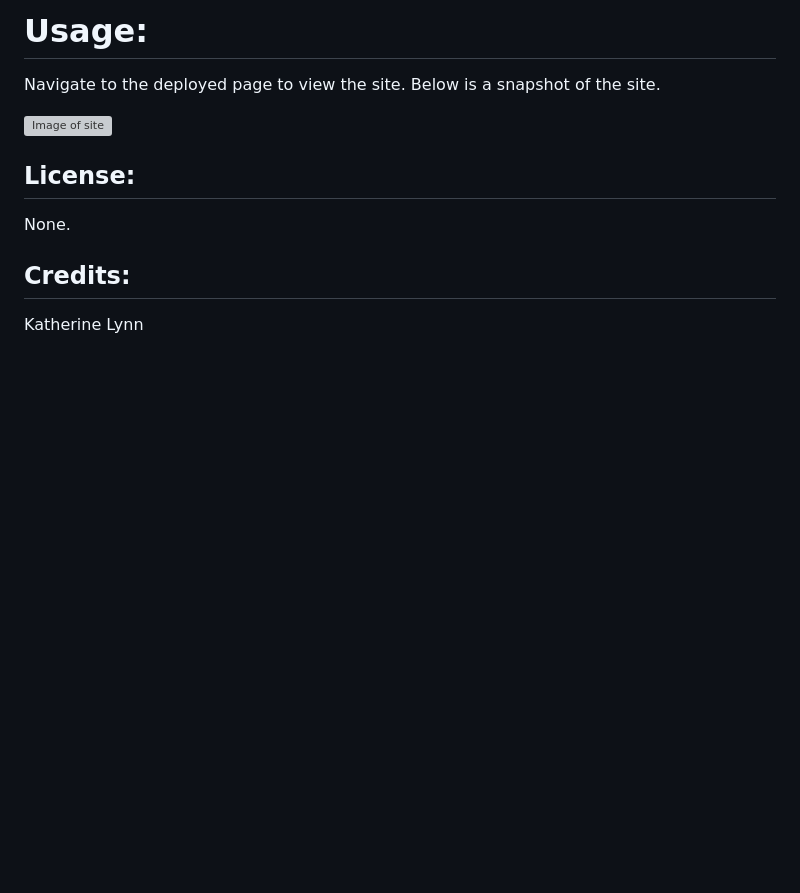
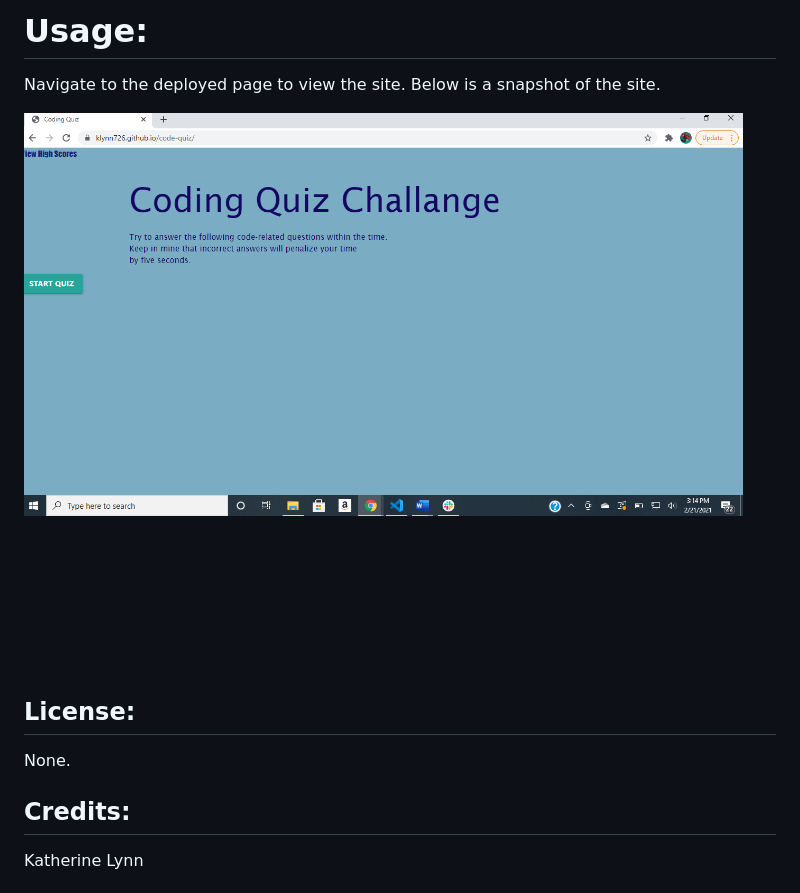
Before and after one commit to klynn726/code-quiz, a Markdown page: readme.md, the part around the change. Drawn GitHub-style; pictures changed too: assets/Screenshot.png (added); blank space fills up the shorter version; grey boxes are pictures that could not be loaded.

Commit message:
added image to readme

```diff
--- a/readme.md
+++ b/readme.md
@@ -17,7 +17,7 @@ There are no steps to install. Please navigate to the deployed site using the li
 
 Navigate to the deployed page to view the site. Below is a snapshot of the site.
 
-![Image of site]()
+![Image of site](./assets/Screenshot.png)
 
 ## License:
 
```
